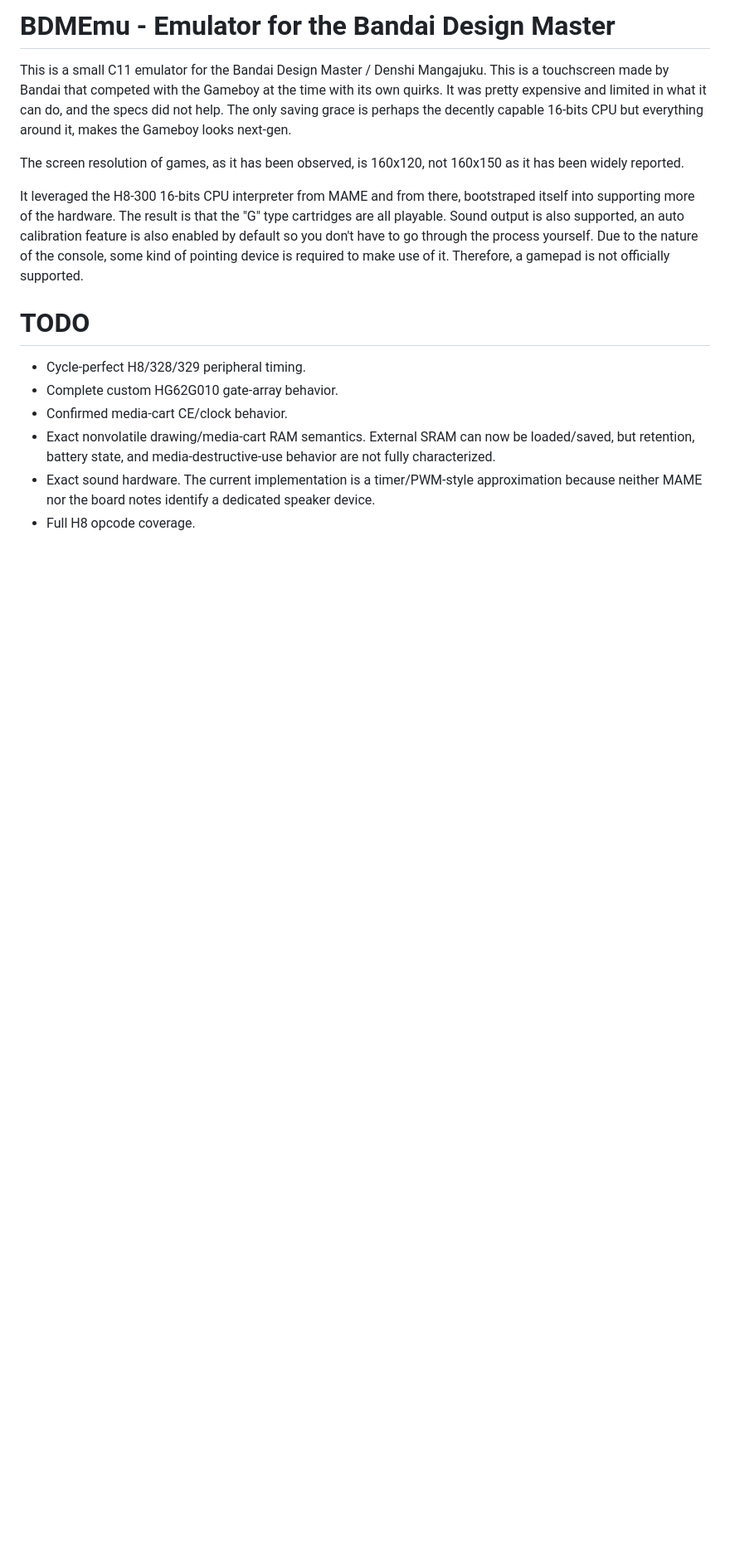
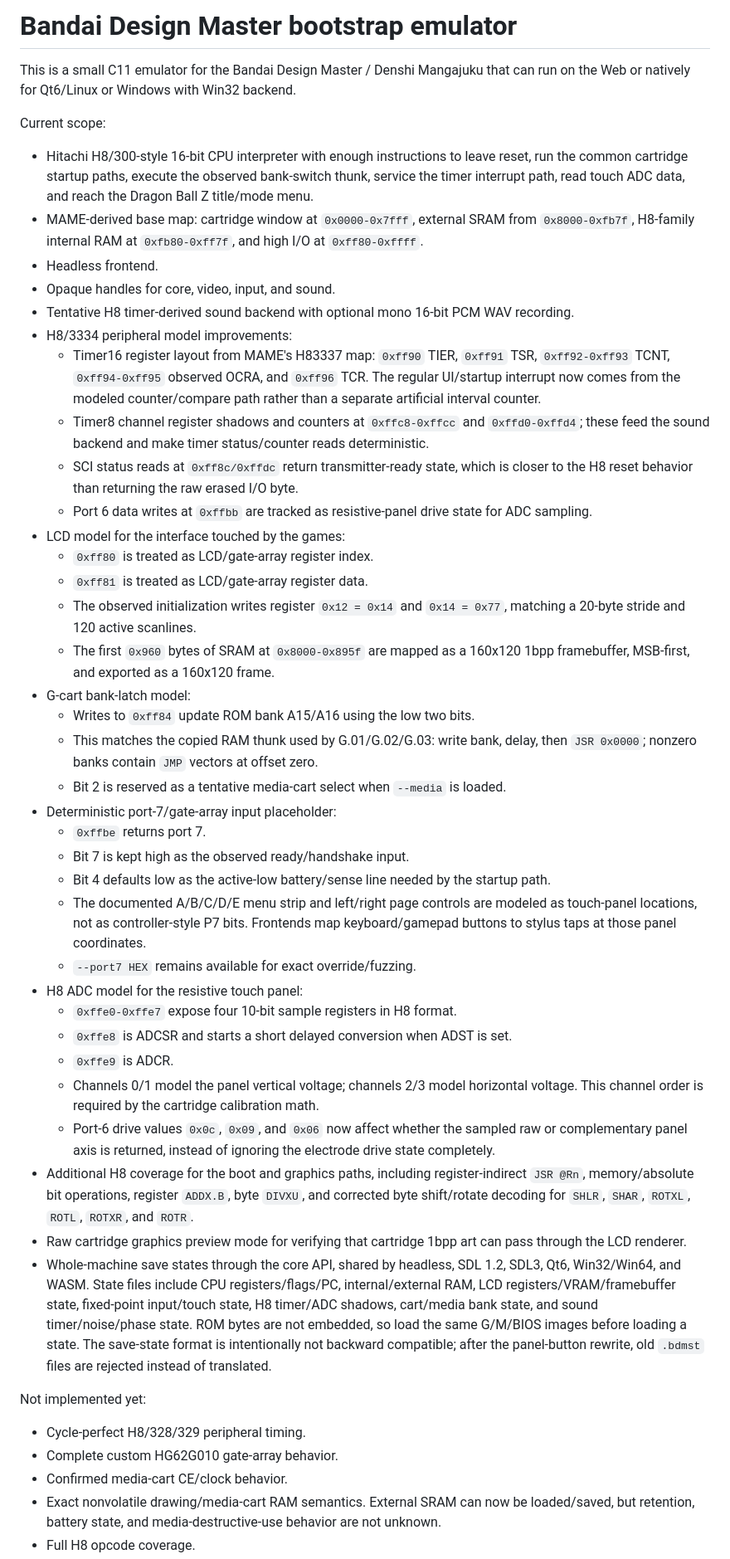
Before and after one commit to gameblabla/BDMEmu, a Markdown page: README.md, the part around one of its changes. Shown at 83% size. GitHub-like rendering; blank space fills up the shorter version.

Commit message:
Update readme to remove older references that don't apply anymore

```diff
--- a/README.md
+++ b/README.md
@@ -1,24 +1,48 @@
-# BDMEmu - Emulator for the Bandai Design Master
+# Bandai Design Master bootstrap emulator
 
-This is a small C11 emulator for the Bandai Design Master / Denshi Mangajuku.
-This is a touchscreen made by Bandai that competed with the Gameboy at the time with its own quirks.
-It was pretty expensive and limited in what it can do, and the specs did not help.
-The only saving grace is perhaps the decently capable 16-bits CPU but everything around it, makes the Gameboy looks next-gen.
+This is a small C11 emulator for the Bandai Design Master / Denshi Mangajuku that can run on the Web or natively for Qt6/Linux or Windows with Win32 backend.
 
-The screen resolution of games, as it has been observed, is 160x120, not 160x150 as it has been widely reported.
+Current scope:
 
-It leveraged the H8-300 16-bits CPU interpreter from MAME and from there, bootstraped itself into supporting more of the hardware.
-The result is that the "G" type cartridges are all playable.
-Sound output is also supported, an auto calibration feature is also enabled by default so you don't have to go through the process yourself.
-Due to the nature of the console, some kind of pointing device is required to make use of it.
-Therefore, a gamepad is not officially supported.
+- Hitachi H8/300-style 16-bit CPU interpreter with enough instructions to leave reset, run the common cartridge startup paths, execute the observed bank-switch thunk, service the timer interrupt path, read touch ADC data, and reach the Dragon Ball Z title/mode menu.
+- MAME-derived base map: cartridge window at `0x0000-0x7fff`, external SRAM from `0x8000-0xfb7f`, H8-family internal RAM at `0xfb80-0xff7f`, and high I/O at `0xff80-0xffff`.
+- Headless frontend.
+- Opaque handles for core, video, input, and sound.
+- Tentative H8 timer-derived sound backend with optional mono 16-bit PCM WAV recording.
+- H8/3334 peripheral model improvements:
+  - Timer16 register layout from MAME's H83337 map: `0xff90` TIER, `0xff91` TSR, `0xff92-0xff93` TCNT, `0xff94-0xff95` observed OCRA, and `0xff96` TCR.  The regular UI/startup interrupt now comes from the modeled counter/compare path rather than a separate artificial interval counter.
+  - Timer8 channel register shadows and counters at `0xffc8-0xffcc` and `0xffd0-0xffd4`; these feed the sound backend and make timer status/counter reads deterministic.
+  - SCI status reads at `0xff8c/0xffdc` return transmitter-ready state, which is closer to the H8 reset behavior than returning the raw erased I/O byte.
+  - Port 6 data writes at `0xffbb` are tracked as resistive-panel drive state for ADC sampling.
+- LCD model for the interface touched by the games:
+  - `0xff80` is treated as LCD/gate-array register index.
+  - `0xff81` is treated as LCD/gate-array register data.
+  - The observed initialization writes register `0x12 = 0x14` and `0x14 = 0x77`, matching a 20-byte stride and 120 active scanlines.
+  - The first `0x960` bytes of SRAM at `0x8000-0x895f` are mapped as a 160x120 1bpp framebuffer, MSB-first, and exported as a 160x120 frame.
+- G-cart bank-latch model:
+  - Writes to `0xff84` update ROM bank A15/A16 using the low two bits.
+  - This matches the copied RAM thunk used by G.01/G.02/G.03: write bank, delay, then `JSR 0x0000`; nonzero banks contain `JMP` vectors at offset zero.
+  - Bit 2 is reserved as a tentative media-cart select when `--media` is loaded.
+- Deterministic port-7/gate-array input placeholder:
+  - `0xffbe` returns port 7.
+  - Bit 7 is kept high as the observed ready/handshake input.
+  - Bit 4 defaults low as the active-low battery/sense line needed by the startup path.
+  - The documented A/B/C/D/E menu strip and left/right page controls are modeled as touch-panel locations, not as controller-style P7 bits. Frontends map keyboard/gamepad buttons to stylus taps at those panel coordinates.
+  - `--port7 HEX` remains available for exact override/fuzzing.
+- H8 ADC model for the resistive touch panel:
+  - `0xffe0-0xffe7` expose four 10-bit sample registers in H8 format.
+  - `0xffe8` is ADCSR and starts a short delayed conversion when ADST is set.
+  - `0xffe9` is ADCR.
+  - Channels 0/1 model the panel vertical voltage; channels 2/3 model horizontal voltage. This channel order is required by the cartridge calibration math.
+  - Port-6 drive values `0x0c`, `0x09`, and `0x06` now affect whether the sampled raw or complementary panel axis is returned, instead of ignoring the electrode drive state completely.
+- Additional H8 coverage for the boot and graphics paths, including register-indirect `JSR @Rn`, memory/absolute bit operations, register `ADDX.B`, byte `DIVXU`, and corrected byte shift/rotate decoding for `SHLR`, `SHAR`, `ROTXL`, `ROTL`, `ROTXR`, and `ROTR`.
+- Raw cartridge graphics preview mode for verifying that cartridge 1bpp art can pass through the LCD renderer.
+- Whole-machine save states through the core API, shared by headless, SDL 1.2, SDL3, Qt6, Win32/Win64, and WASM.  State files include CPU registers/flags/PC, internal/external RAM, LCD registers/VRAM/framebuffer state, fixed-point input/touch state, H8 timer/ADC shadows, cart/media bank state, and sound timer/noise/phase state.  ROM bytes are not embedded, so load the same G/M/BIOS images before loading a state.  The save-state format is intentionally not backward compatible; after the panel-button rewrite, old `.bdmst` files are rejected instead of translated.
 
-
-# TODO
+Not implemented yet:
 
 - Cycle-perfect H8/328/329 peripheral timing.
 - Complete custom HG62G010 gate-array behavior.
 - Confirmed media-cart CE/clock behavior.
-- Exact nonvolatile drawing/media-cart RAM semantics.  External SRAM can now be loaded/saved, but retention, battery state, and media-destructive-use behavior are not fully characterized.
-- Exact sound hardware.  The current implementation is a timer/PWM-style approximation because neither MAME nor the board notes identify a dedicated speaker device.
+- Exact nonvolatile drawing/media-cart RAM semantics.  External SRAM can now be loaded/saved, but retention, battery state, and media-destructive-use behavior are not unknown.
 - Full H8 opcode coverage.
```
Also changed, not shown: other parts of README.md (+52 -51 lines).
